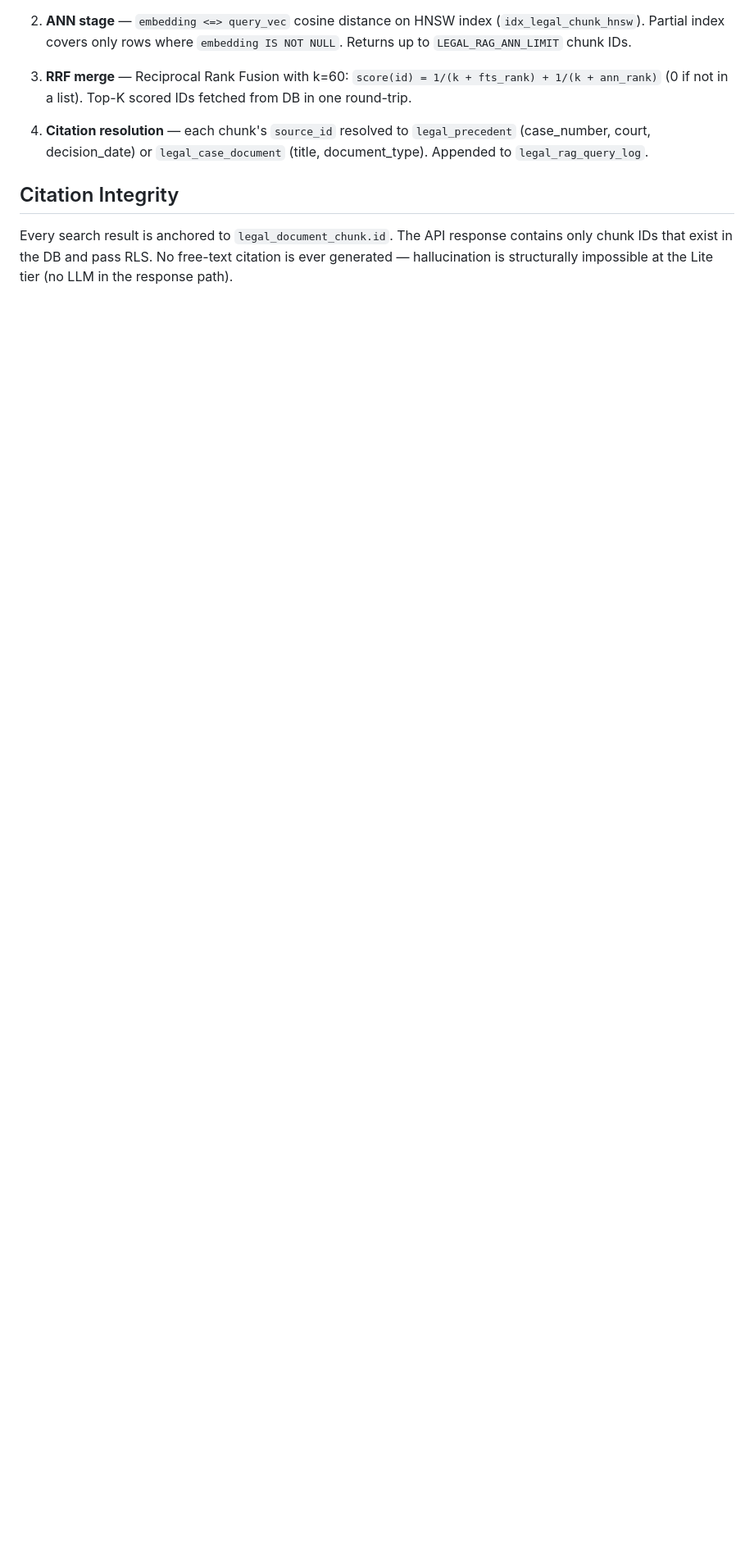
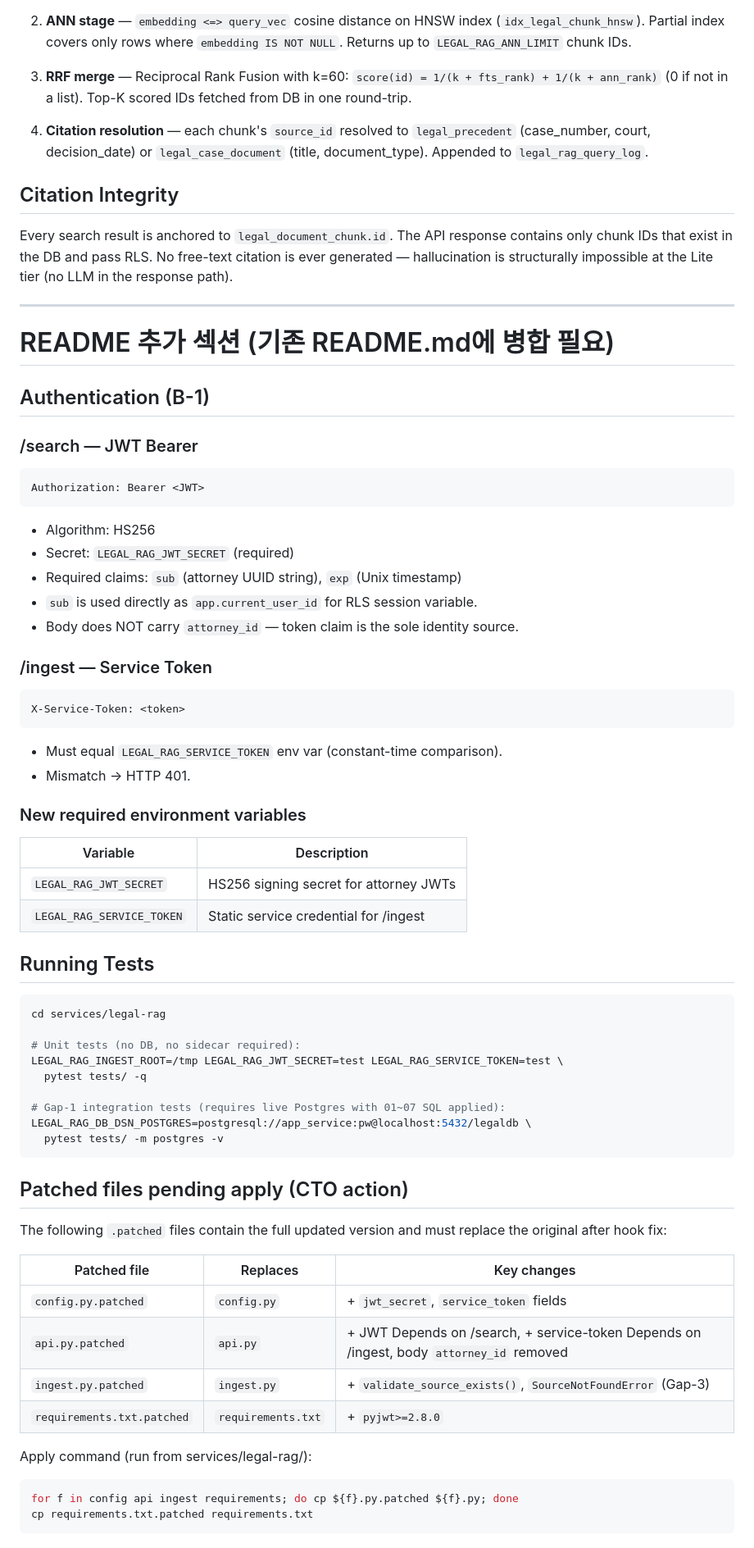
Before and after one commit to JasonMMo/compounding-stack-harness, a Markdown page: services/legal-rag/README.md, the part around the change. Shown at 82% size. GitHub-like rendering; blank space fills up the shorter version.

Commit message:
docs(legal-rag): README — 인증 계약(JWT/서비스토큰) 병합
Co-Authored-By: Claude Opus 4.8 <noreply@anthropic.com>

````diff
--- a/services/legal-rag/README.md
+++ b/services/legal-rag/README.md
@@ -164,3 +164,70 @@ Every search result is anchored to `legal_document_chunk.id`. The API response
 contains only chunk IDs that exist in the DB and pass RLS. No free-text
 citation is ever generated — hallucination is structurally impossible
 at the Lite tier (no LLM in the response path).
+
+
+---
+
+# README 추가 섹션 (기존 README.md에 병합 필요)
+
+## Authentication (B-1)
+
+### /search — JWT Bearer
+
+```
+Authorization: Bearer <JWT>
+```
+
+- Algorithm: HS256
+- Secret: `LEGAL_RAG_JWT_SECRET` (required)
+- Required claims: `sub` (attorney UUID string), `exp` (Unix timestamp)
+- `sub` is used directly as `app.current_user_id` for RLS session variable.
+- Body does NOT carry `attorney_id` — token claim is the sole identity source.
+
+### /ingest — Service Token
+
+```
+X-Service-Token: <token>
+```
+
+- Must equal `LEGAL_RAG_SERVICE_TOKEN` env var (constant-time comparison).
+- Mismatch → HTTP 401.
+
+### New required environment variables
+
+| Variable | Description |
+|---|---|
+| `LEGAL_RAG_JWT_SECRET` | HS256 signing secret for attorney JWTs |
+| `LEGAL_RAG_SERVICE_TOKEN` | Static service credential for /ingest |
+
+## Running Tests
+
+```bash
+cd services/legal-rag
+
+# Unit tests (no DB, no sidecar required):
+LEGAL_RAG_INGEST_ROOT=/tmp LEGAL_RAG_JWT_SECRET=test LEGAL_RAG_SERVICE_TOKEN=test \
+  pytest tests/ -q
+
+# Gap-1 integration tests (requires live Postgres with 01~07 SQL applied):
+LEGAL_RAG_DB_DSN_POSTGRES=postgresql://app_service:pw@localhost:5432/legaldb \
+  pytest tests/ -m postgres -v
+```
+
+## Patched files pending apply (CTO action)
+
+The following `.patched` files contain the full updated version and must replace
+the original after hook fix:
+
+| Patched file | Replaces | Key changes |
+|---|---|---|
+| `config.py.patched` | `config.py` | + `jwt_secret`, `service_token` fields |
+| `api.py.patched` | `api.py` | + JWT Depends on /search, + service-token Depends on /ingest, body `attorney_id` removed |
+| `ingest.py.patched` | `ingest.py` | + `validate_source_exists()`, `SourceNotFoundError` (Gap-3) |
+| `requirements.txt.patched` | `requirements.txt` | + `pyjwt>=2.8.0` |
+
+Apply command (run from services/legal-rag/):
+```bash
+for f in config api ingest requirements; do cp ${f}.py.patched ${f}.py; done
+cp requirements.txt.patched requirements.txt
+```
````
